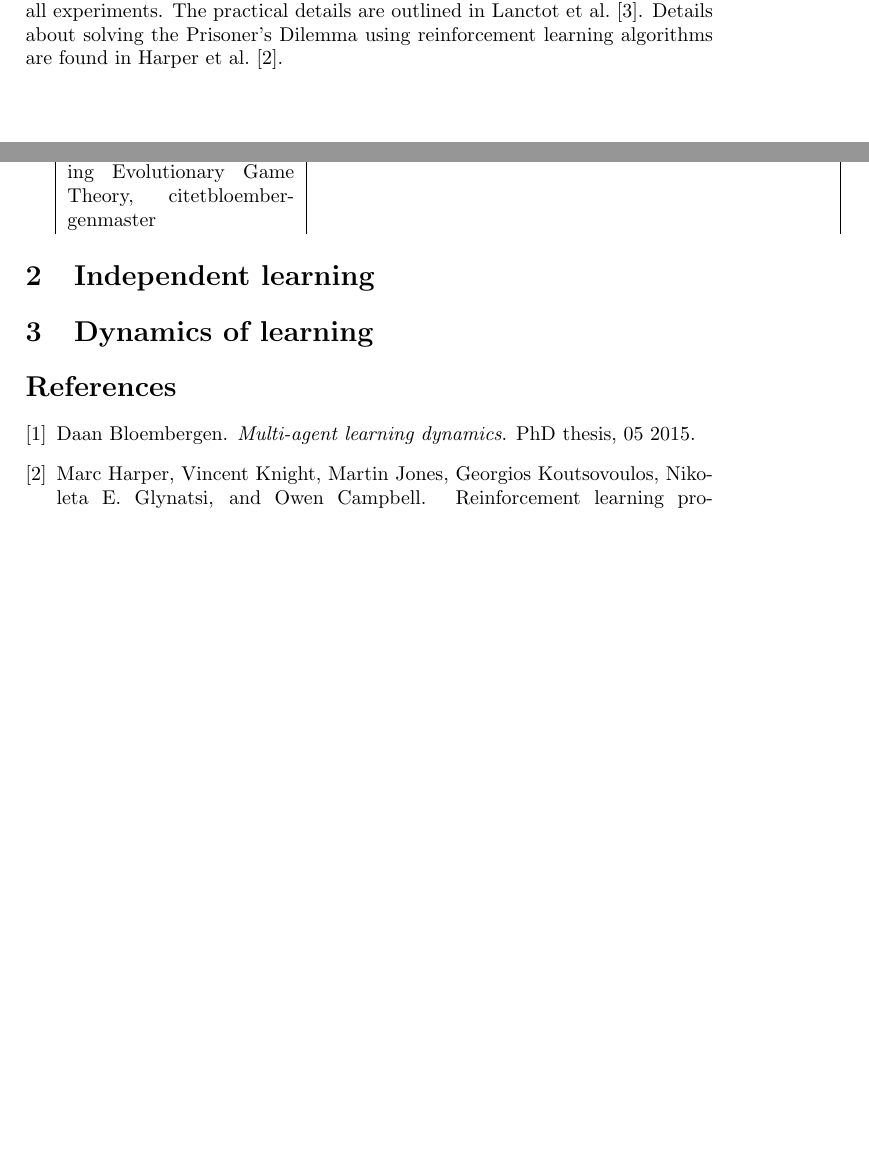
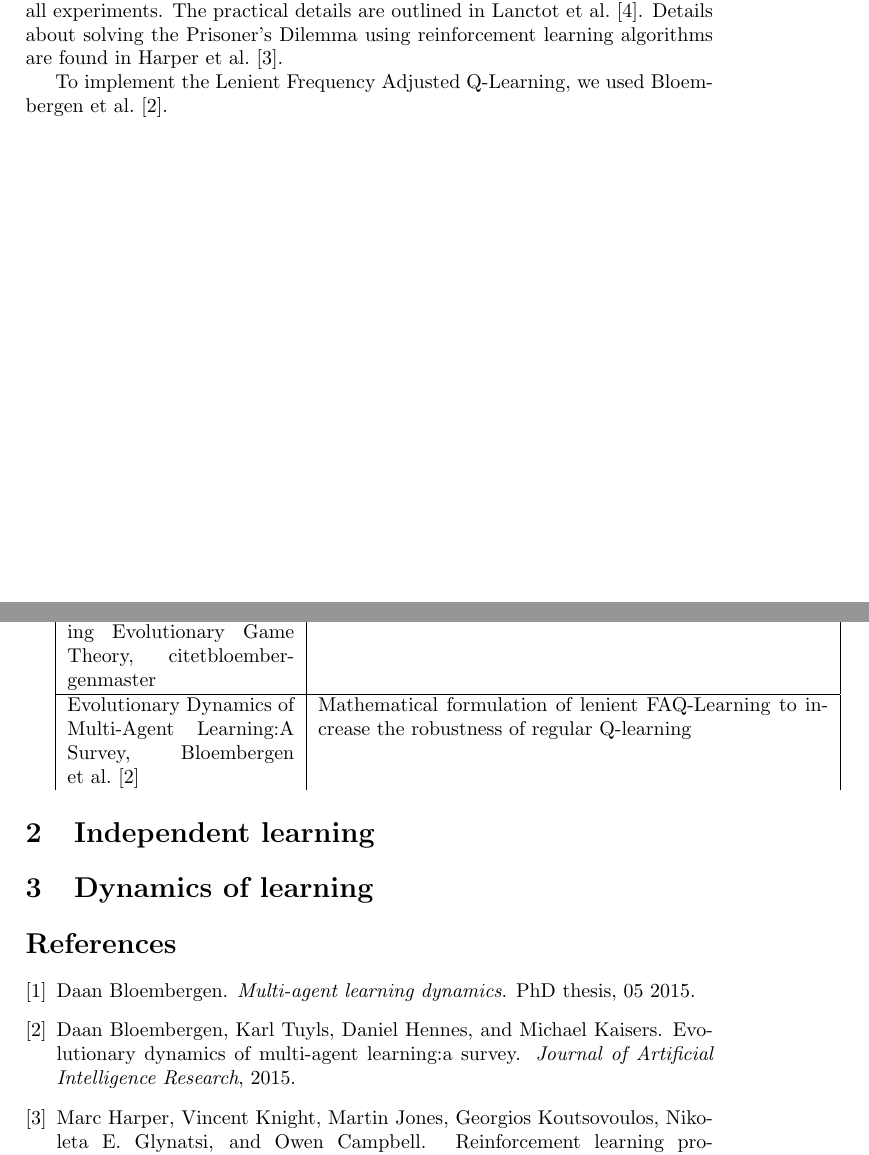
Before and after one commit to QuintenBruynseraede/MLProject, a LaTeX document (part1/Report/report.tex): two parts of pages 1 and 2 of 3, joined at a grey line, cut so that both start at the same text, the shorter picture padded with empty space. Compiled offline with pdfLaTeX.

Commit message:
Added source for Boltzmann dynamics

```diff
--- a/part1/Report/report.tex
+++ b/part1/Report/report.tex
@@ -16,6 +16,8 @@ In this first assignment we try to combine basic principles from game theory wit
 \citet{mas} introduces elementary concepts from game theory. \citet{phdthesis} introduces basic concepts from multi-agent systems, and explains how reinforcement learning algorithms can be used to reach equilibriums in simple games. Replicator dynamics are introduced to model evolutionary concepts in multi-agent systems. \citet{phdthesis} also introduces lenient reinforcement learning to overcome difficulties when bad initial exploration leads to convergence to wrong equilibria.
 
 We use the game-theoretic reinforcement learning framework OpenSpiel for all experiments. The practical details are outlined in \citet{lanctot2019openspiel}. Details about solving the Prisoner's Dilemma using reinforcement learning algorithms are found in \citet{rlforpd}.
+
+To implement the Lenient Frequency Adjusted Q-Learning, we used \citet{evoldynamics}.
 
 
 
@@ -36,6 +38,8 @@ Reinforcement learning produces dominant strategies for the Iterated Prisoner’
 The replicator equation on graphs, \citet{Ohtsuki2006TheRE} & Phase plots as a visual representation of graphing evolutionary policies by using replicator dynamics. \\
 \hline
 Analyzing Reinforcement Learning algorithmsusing Evolutionary Game Theory, citet{bloembergenmaster} & Recommended parameter settings for various Q learning algorithms (learning rate, epsilon, step size, etc.) \\
+\hline
+Evolutionary Dynamics of Multi-Agent Learning:A Survey, \citet{evoldynamics} & Mathematical formulation of lenient FAQ-Learning to increase the robustness of regular Q-learning \\
 \end{tabular}
 
 \section{Independent learning}
```
Also changed, not shown: part1/Report/lit.bib (+7 -0 lines), pdfs/evolutionarydynamics.pdf (added).
